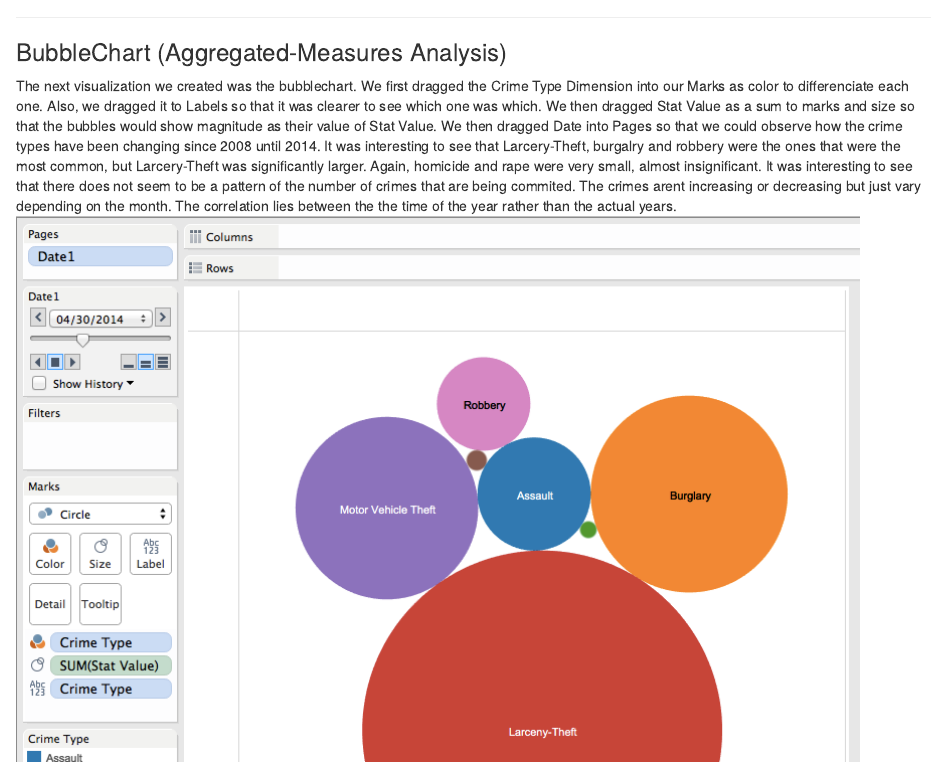
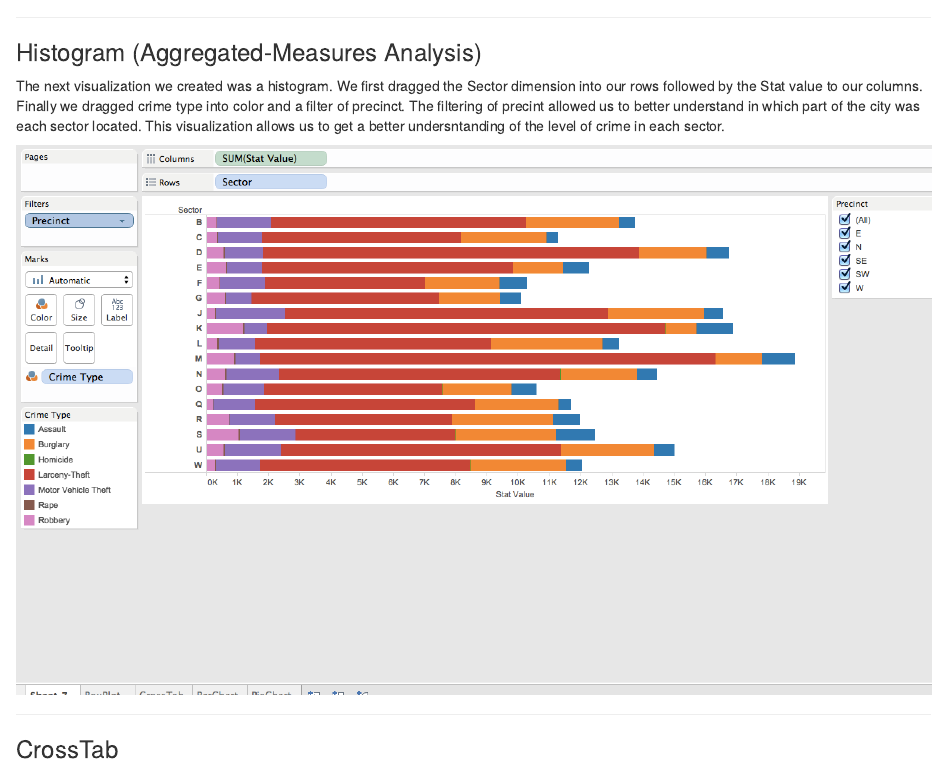
Before and after one commit to ams6624/FinalProject, an R Markdown document (00 Doc/FinalProject.Rmd): the page in a window 1100 px wide, from 1990 px down. The pictures show the output file 00 Doc/FinalProject.html that the author committed with the source, opened offline.

Commit message:
Final changes

```diff
--- a/00 Doc/FinalProject.Rmd
+++ b/00 Doc/FinalProject.Rmd
@@ -34,9 +34,10 @@ The first visualization we created was the Box Plot. We began by dragging Stat V
 
 ***
 
-###BubbleChart (Aggregated-Measures Analysis)
-The next visualization we created was the bubblechart. We first dragged the Crime Type Dimension into our Marks as color to differenciate each one. Also, we dragged it to Labels so that it was clearer to see which one was which. We then dragged Stat Value as a sum to marks and size so that the bubbles would show magnitude as their value of Stat Value. We then dragged Date into Pages so that we could observe how the crime types have been changing since 2008 until 2014. It was interesting to see that Larcery-Theft, burgalry and robbery were the ones that were the most common, but Larcery-Theft was significantly larger. Again, homicide and rape were very small, almost insignificant. It was interesting to see that there does not seem to be a pattern of the number of crimes that are being commited. The crimes arent increasing or decreasing but just vary depending on the month. The correlation lies between the the time of the year rather than the actual years.
-![](./bubblechart.jpg)
+###Histogram (Aggregated-Measures Analysis)
+The next visualization we created was a histogram. We first dragged the Sector dimension into our rows followed by the Stat value to our columns. Finally we dragged crime type into color and a filter of precinct. The filtering of precint allowed us to better understand in which part of the city was each sector located. This visualization allows us to get a better undersntanding of the level of crime in each sector.
+
+![](./histogram.jpg)
 
 ***
 ###CrossTab
```
Also changed, not shown: 00 Doc/FinalProject.html, 00 Doc/bubblechart.jpg (deleted), 00 Doc/histogram.jpg (added), 2 other files.
